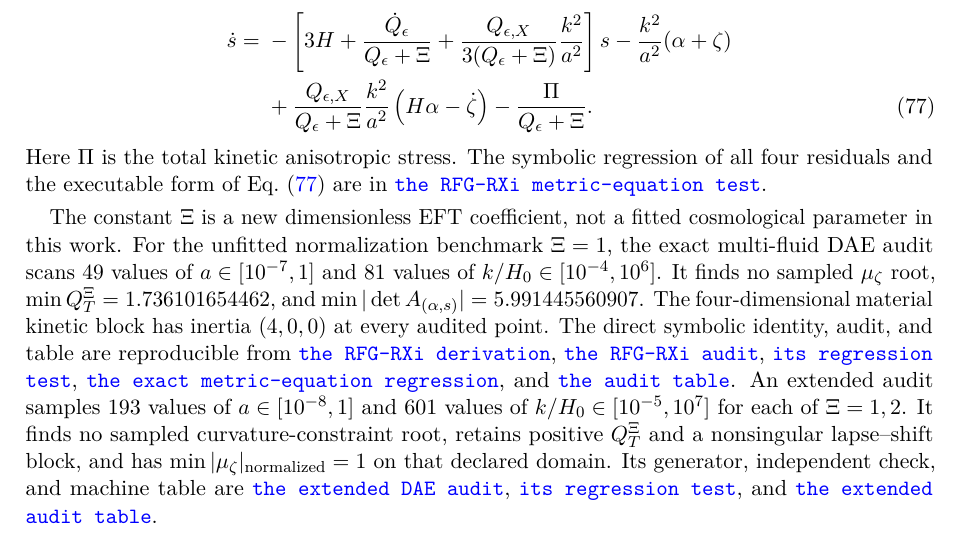
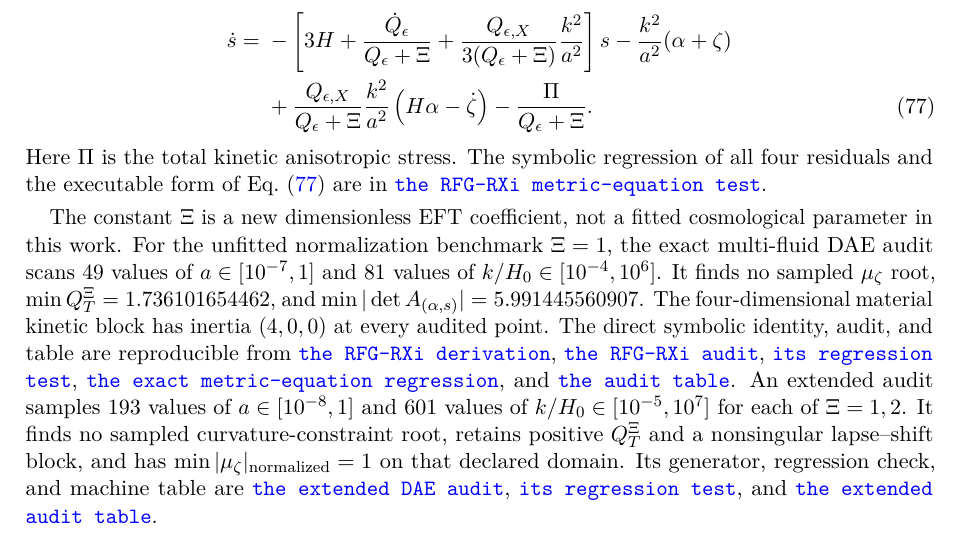
Before and after one commit to MartinPetrasek123/MartinPetrasek123, a LaTeX paper (r-universe-complete-chain/rfg-r-completion/manuscript/main.tex): part of page 25 of 46, cut so that both start at the same text. Compiled offline with pdfLaTeX.

Commit message:
Clarify RFG-RXi audit validation wording

```diff
--- a/r-universe-complete-chain/rfg-r-completion/manuscript/main.tex
+++ b/r-universe-complete-chain/rfg-r-completion/manuscript/main.tex
@@ -2384,7 +2384,7 @@ An extended audit samples \(193\) values of
 \(k/H_0\in[10^{-5},10^7]\) for each of \(\Xi=1,2\). It finds no sampled
 curvature-constraint root, retains positive \(Q_T^\Xi\) and a nonsingular
 lapse--shift block, and has \(\min|\mu_\zeta|_{\rm normalized}=1\) on that
-declared domain. Its generator, independent check, and machine table are
+declared domain. Its generator, regression check, and machine table are
 \RFGRepoNamed{scripts/rfg\_xi\_dense\_dae\_audit.py}{the extended DAE audit},
 \RFGRepoNamed{scripts/validate\_rfg\_xi\_dense\_dae\_audit.py}{its regression test}, and
 \RFGRepoNamed{generated/tables/rfg\_xi\_dense\_dae\_audit.csv}{the extended audit table}.
```
